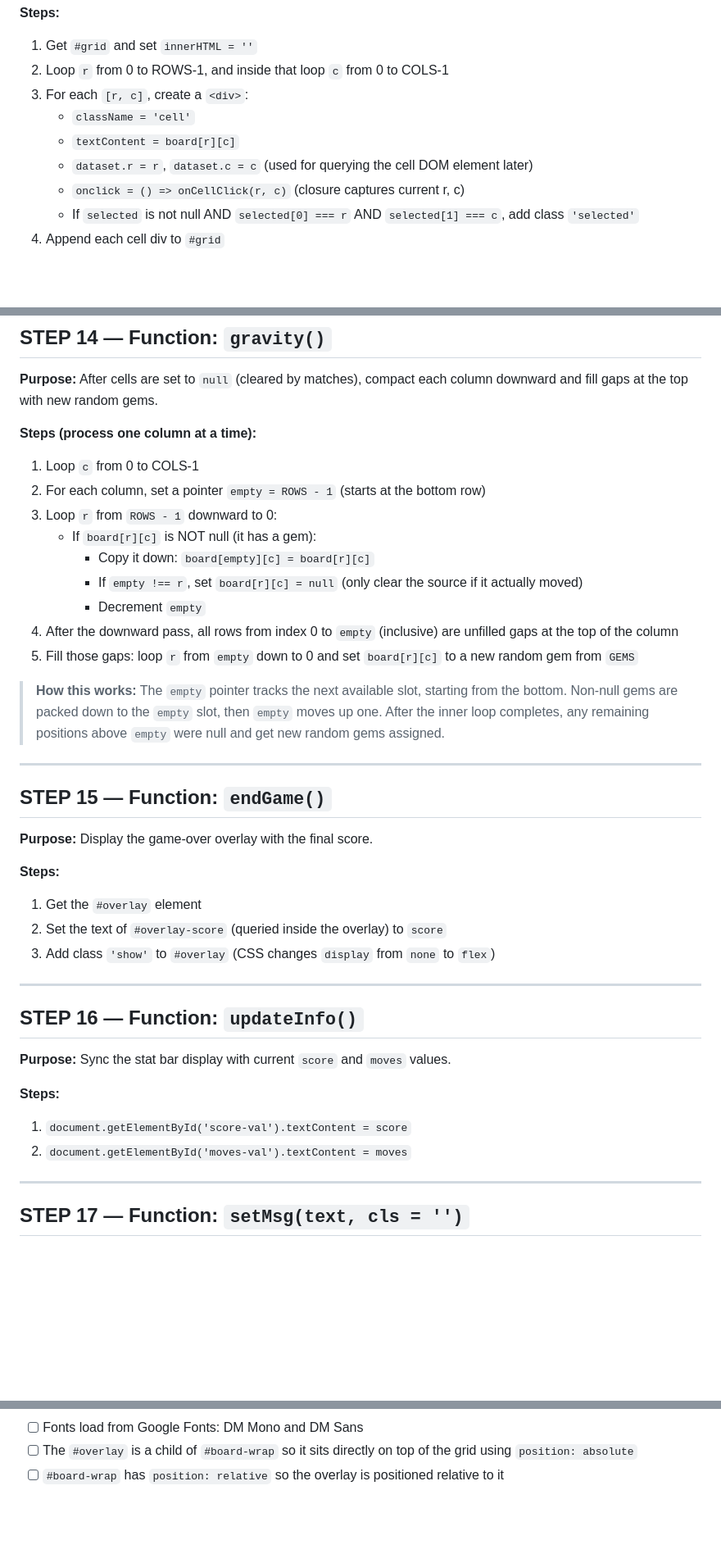
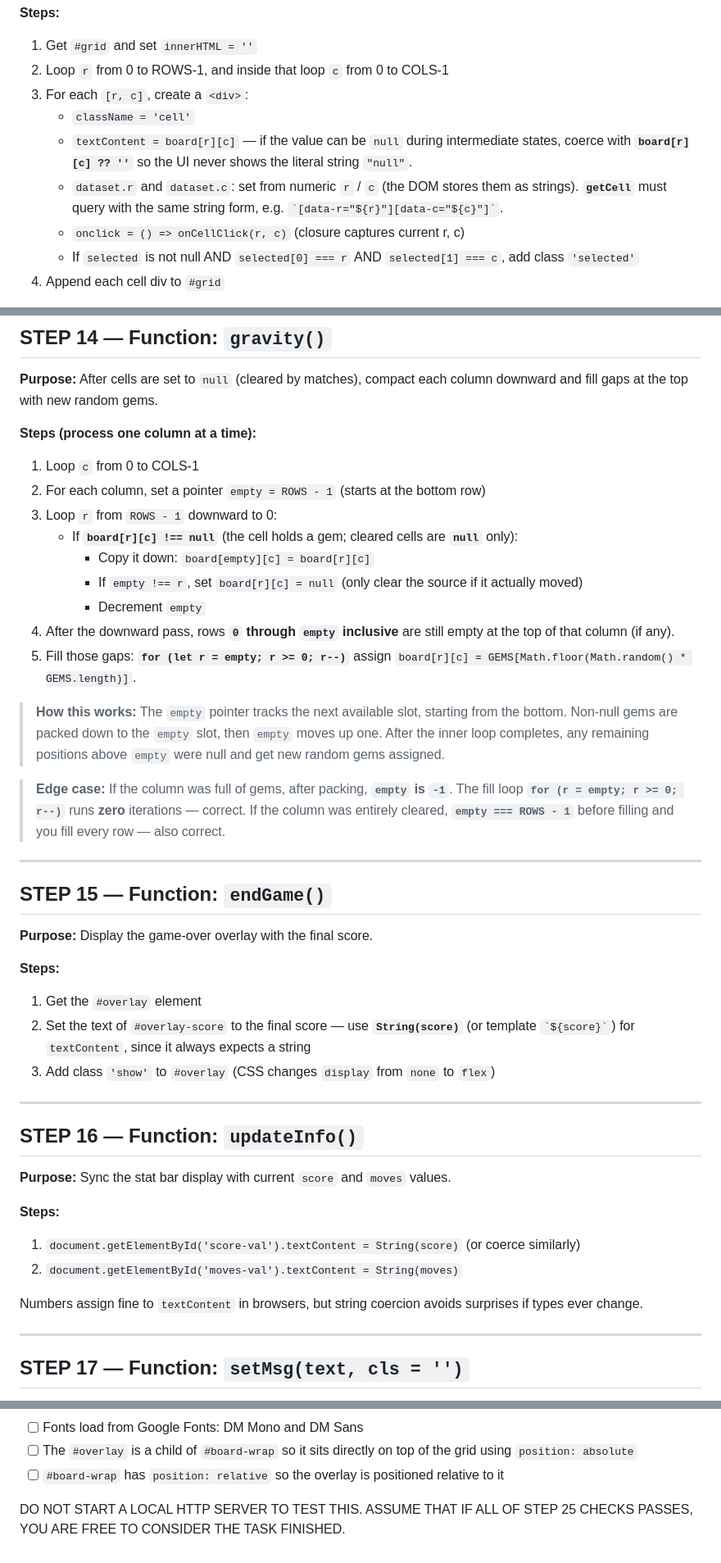
Before and after one commit to AmNotAGoose/vibecoding-demo, a Markdown page: SINGLEPLAYER-INSTRUCTIONS.md, 3 parts joined by grey strips. Shown at 82% size. GitHub-like rendering; blank space fills up the shorter version.

```diff
--- a/SINGLEPLAYER-INSTRUCTIONS.md
+++ b/SINGLEPLAYER-INSTRUCTIONS.md
@@ -273,8 +296,8 @@ let busy = false;    // true while async swap/resolve is in progress (blocks inp
 2. Loop `r` from 0 to ROWS-1, and inside that loop `c` from 0 to COLS-1
 3. For each `[r, c]`, create a `<div>`:
    - `className = 'cell'`
-   - `textContent = board[r][c]`
-   - `dataset.r = r`, `dataset.c = c` (used for querying the cell DOM element later)
+   - `textContent = board[r][c]` — if the value can be `null` during intermediate states, coerce with **`board[r][c] ?? ''`** so the UI never shows the literal string `"null"`.
+   - `dataset.r` and `dataset.c`: set from numeric `r` / `c` (the DOM stores them as strings). **`getCell`** must query with the same string form, e.g. `` `[data-r="${r}"][data-c="${c}"]` ``.
    - `onclick = () => onCellClick(r, c)` (closure captures current r, c)
    - If `selected` is not null AND `selected[0] === r` AND `selected[1] === c`, add class `'selected'`
 4. Append each cell div to `#grid`
@@ -405,14 +434,16 @@ Use a `Set` called `hit` to store unique cell indices encoded as `row * COLS + c
 1. Loop `c` from 0 to COLS-1
 2. For each column, set a pointer `empty = ROWS - 1` (starts at the bottom row)
 3. Loop `r` from `ROWS - 1` downward to 0:
-   - If `board[r][c]` is NOT null (it has a gem):
+   - If **`board[r][c] !== null`** (the cell holds a gem; cleared cells are **`null`** only):
      - Copy it down: `board[empty][c] = board[r][c]`
      - If `empty !== r`, set `board[r][c] = null` (only clear the source if it actually moved)
      - Decrement `empty`
-4. After the downward pass, all rows from index 0 to `empty` (inclusive) are unfilled gaps at the top of the column
-5. Fill those gaps: loop `r` from `empty` down to 0 and set `board[r][c]` to a new random gem from `GEMS`
+4. After the downward pass, rows **`0` through `empty` inclusive** are still empty at the top of that column (if any).
+5. Fill those gaps: **`for (let r = empty; r >= 0; r--)`** assign `board[r][c] = GEMS[Math.floor(Math.random() * GEMS.length)]`.
 
 > **How this works:** The `empty` pointer tracks the next available slot, starting from the bottom. Non-null gems are packed down to the `empty` slot, then `empty` moves up one. After the inner loop completes, any remaining positions above `empty` were null and get new random gems assigned.
+
+> **Edge case:** If the column was full of gems, after packing, **`empty` is `-1`**. The fill loop **`for (r = empty; r >= 0; r--)`** runs **zero** iterations — correct. If the column was entirely cleared, **`empty === ROWS - 1`** before filling and you fill every row — also correct.
 
 ---
 
@@ -422,7 +453,7 @@ Use a `Set` called `hit` to store unique cell indices encoded as `row * COLS + c
 
 **Steps:**
 1. Get the `#overlay` element
-2. Set the text of `#overlay-score` (queried inside the overlay) to `score`
+2. Set the text of `#overlay-score` to the final score — use **`String(score)`** (or template `` `${score}` ``) for `textContent`, since it always expects a string
 3. Add class `'show'` to `#overlay` (CSS changes `display` from `none` to `flex`)
 
 ---
@@ -432,8 +463,10 @@ Use a `Set` called `hit` to store unique cell indices encoded as `row * COLS + c
 **Purpose:** Sync the stat bar display with current `score` and `moves` values.
 
 **Steps:**
-1. `document.getElementById('score-val').textContent = score`
-2. `document.getElementById('moves-val').textContent = moves`
+1. `document.getElementById('score-val').textContent = String(score)` (or coerce similarly)
+2. `document.getElementById('moves-val').textContent = String(moves)`
+
+Numbers assign fine to `textContent` in browsers, but string coercion avoids surprises if types ever change.
 
 ---
 
@@ -492,3 +528,5 @@ Before outputting the file, confirm every item below:
 - [ ] Fonts load from Google Fonts: DM Mono and DM Sans
 - [ ] The `#overlay` is a child of `#board-wrap` so it sits directly on top of the grid using `position: absolute`
 - [ ] `#board-wrap` has `position: relative` so the overlay is positioned relative to it
+
+DO NOT START A LOCAL HTTP SERVER TO TEST THIS. ASSUME THAT IF ALL OF STEP 25 CHECKS PASSES, YOU ARE FREE TO CONSIDER THE TASK FINISHED.
```
Also changed, not shown: other parts of SINGLEPLAYER-INSTRUCTIONS.md (+44 -12 lines).
